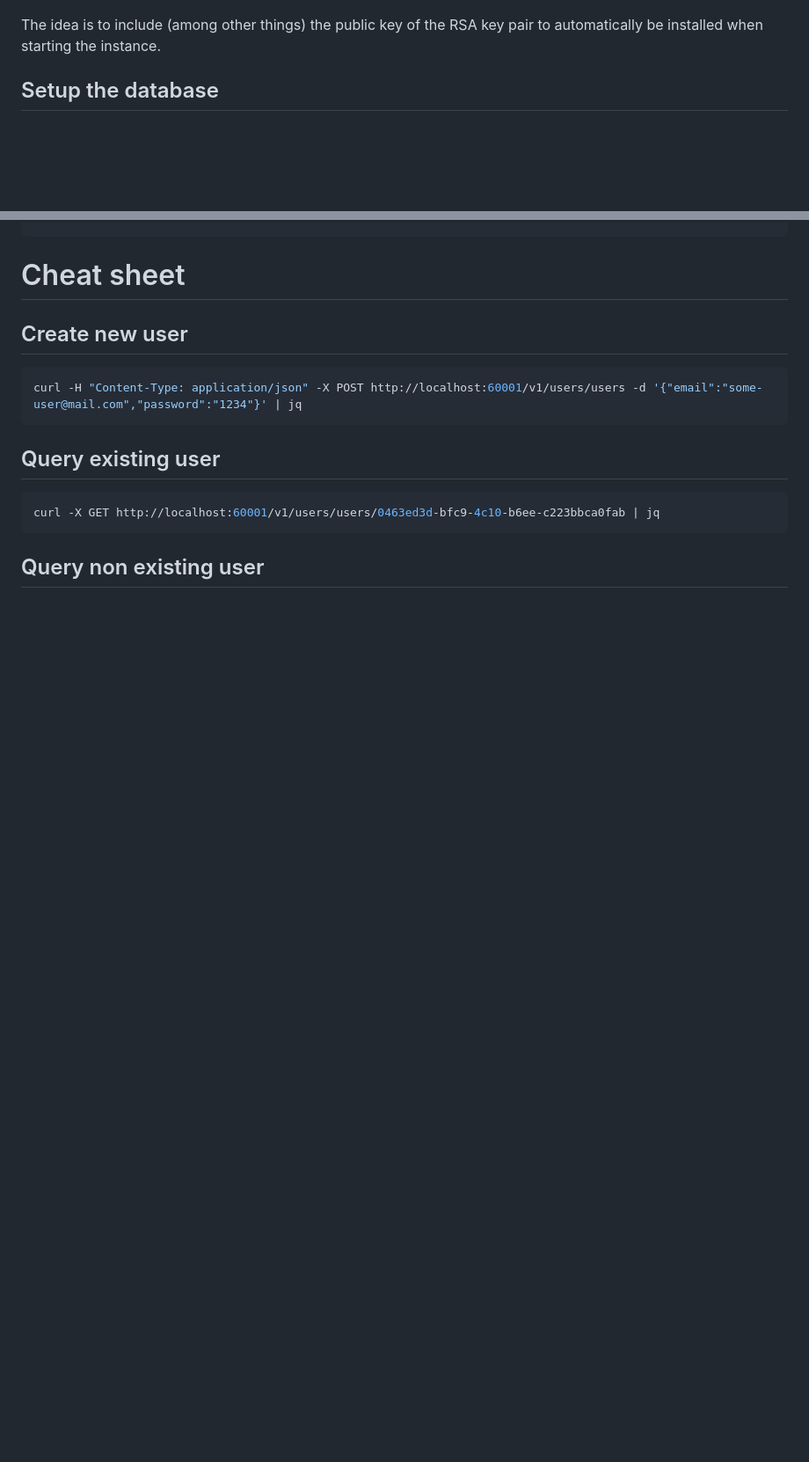
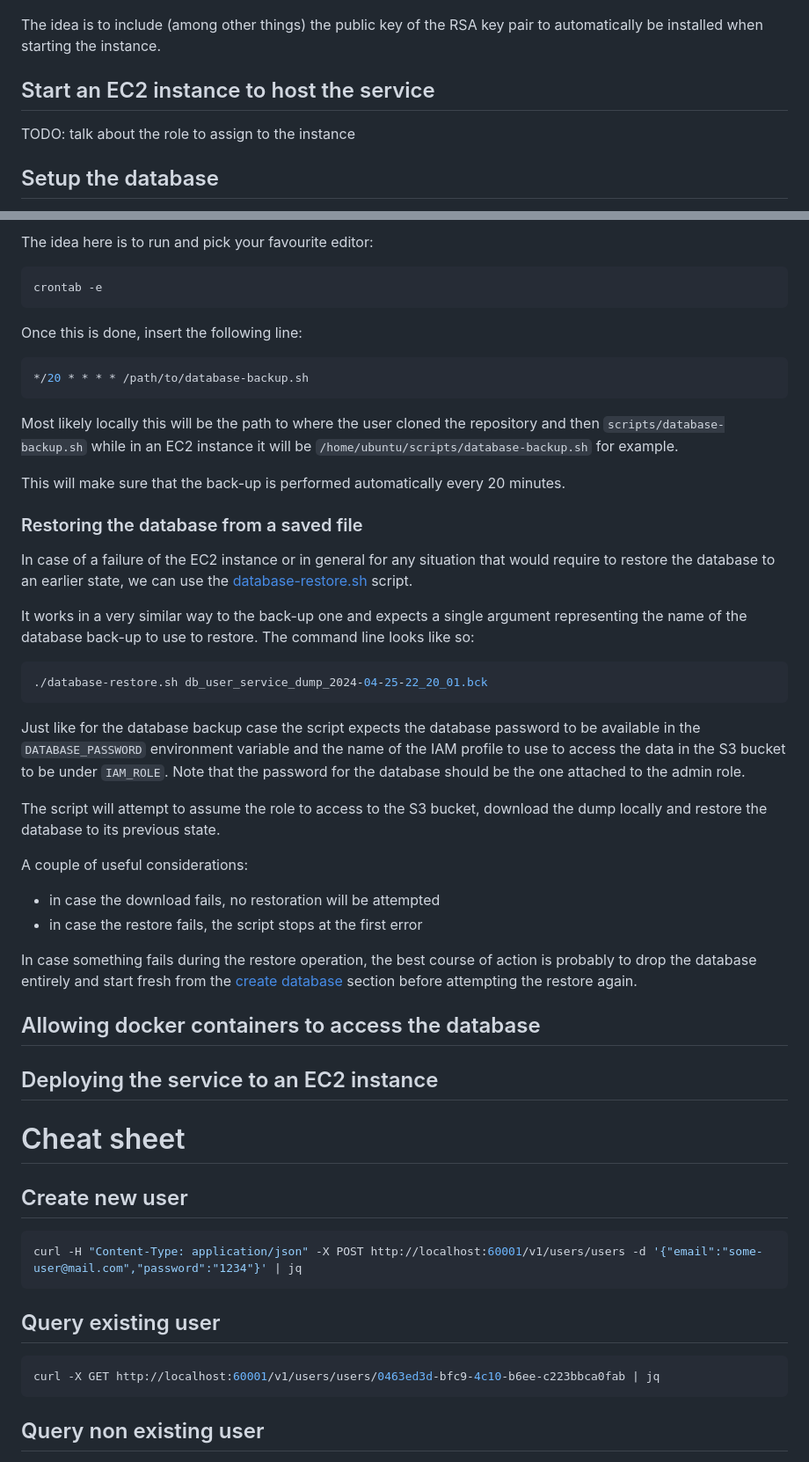
Before and after one commit to Knoblauchpilze/galactic-sovereign, a Markdown page: README.md, 2 parts joined by grey strips. Shown at 88% size. GitHub-like rendering; blank space fills up the shorter version.

Commit message:
feat: README has a section about setting up the database back-ups

````diff
--- a/README.md
+++ b/README.md
@@ -42,6 +42,10 @@ In order to allow a user to SSH onto an instance, their keys need to be added to
 ![ec2 User data](resources/ec2-user-data.png)
 
 The idea is to include (among other things) the public key of the RSA key pair to automatically be installed when starting the instance.
+
+## Start an EC2 instance to host the service
+
+TODO: talk about the role to assign to the instance
 
 ## Setup the database
 
@@ -111,3 +159,40 @@ cd scripts
+The idea here is to run and pick your favourite editor:
+```bash
+crontab -e
+```
+
+Once this is done, insert the following line:
+```bash
+*/20 * * * * /path/to/database-backup.sh
+```
+
+Most likely locally this will be the path to where the user cloned the repository and then `scripts/database-backup.sh` while in an EC2 instance it will be `/home/ubuntu/scripts/database-backup.sh` for example.
+
+This will make sure that the back-up is performed automatically every 20 minutes.
+
+### Restoring the database from a saved file
+
+In case of a failure of the EC2 instance or in general for any situation that would require to restore the database to an earlier state, we can use the [database-restore.sh](scripts/database-restore.sh) script.
+
+It works in a very similar way to the back-up one and expects a single argument representing the name of the database back-up to use to restore. The command line looks like so:
+```bash
+./database-restore.sh db_user_service_dump_2024-04-25-22_20_01.bck
+```
+
+Just like for the database backup case the script expects the database password to be available in the `DATABASE_PASSWORD` environment variable and the name of the IAM profile to use to access the data in the S3 bucket to be under `IAM_ROLE`. Note that the password for the database should be the one attached to the admin role.
+
+The script will attempt to assume the role to access to the S3 bucket, download the dump locally and restore the database to its previous state.
+
+A couple of useful considerations:
+* in case the download fails, no restoration will be attempted
+* in case the restore fails, the script stops at the first error
+
+In case something fails during the restore operation, the best course of action is probably to drop the database entirely and start fresh from the [create database](#creating-the-database) section before attempting the restore again.
+
+## Allowing docker containers to access the database
+
+## Deploying the service to an EC2 instance
+
 # Cheat sheet
 
 ## Create new user
````
Also changed, not shown: other parts of README.md (+44 -0 lines), resources/db-s3-bucket-back-ups.png (added), resources/db-user-role.png (added).
